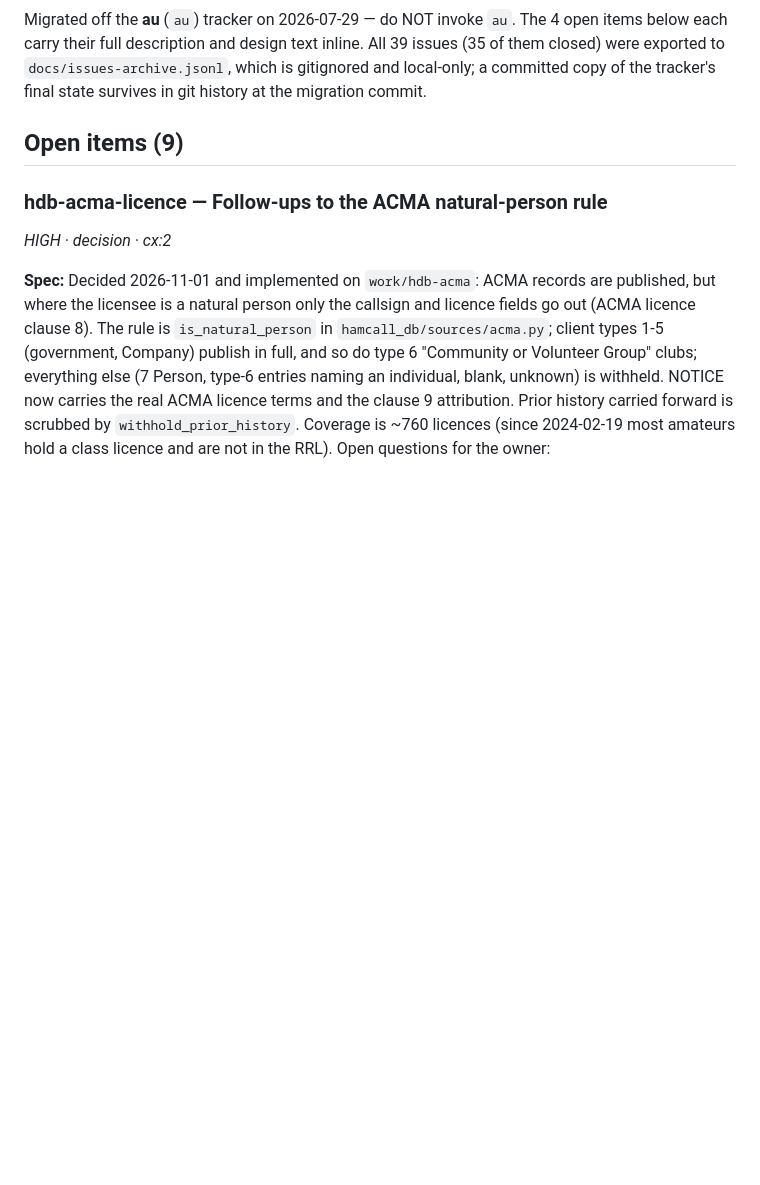
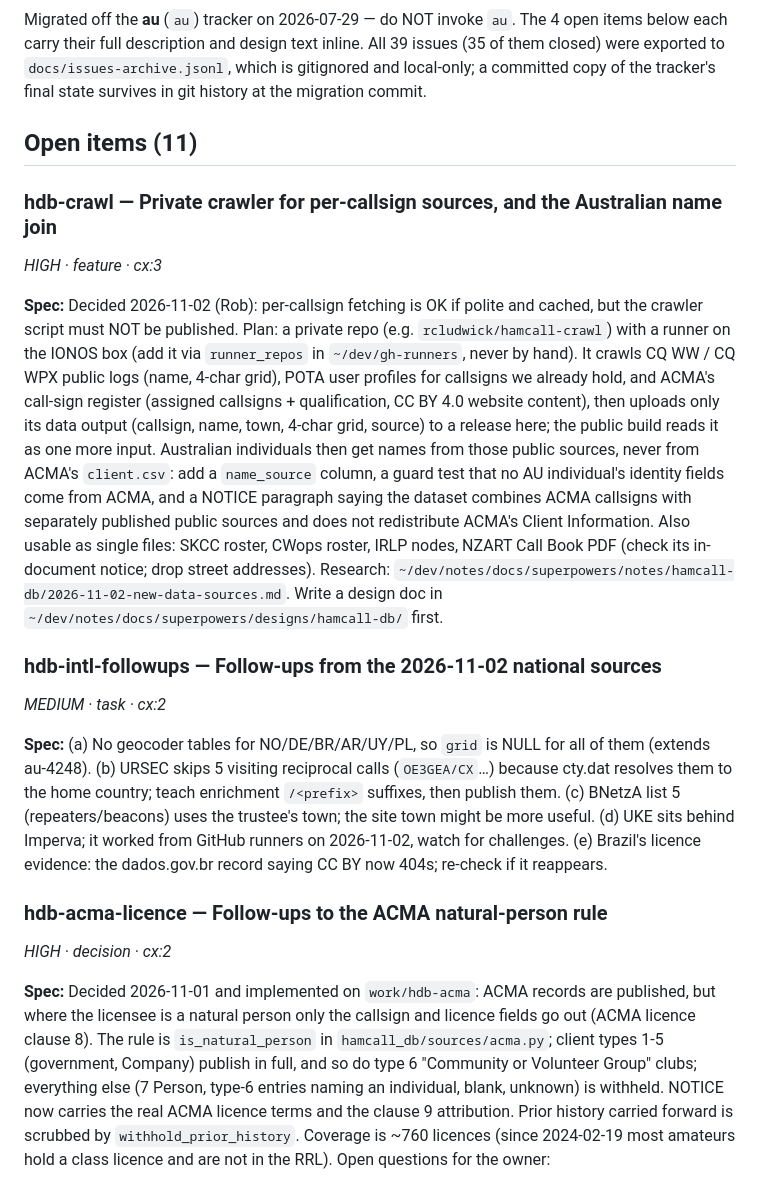
Before and after one commit to rcludwick/hamcall-db, a Markdown page: docs/BACKLOG.md, the part around the change. Drawn GitHub-style; blank space fills up the shorter version.

Commit message:
docs(backlog): private crawler + AU name join; follow-ups from the new national sources

```diff
--- a/docs/BACKLOG.md
+++ b/docs/BACKLOG.md
@@ -12,7 +12,37 @@ inline. All 39 issues (35 of them closed) were exported to
 `docs/issues-archive.jsonl`, which is gitignored and local-only; a committed copy of the
 tracker's final state survives in git history at the migration commit.
 
-## Open items (9)
+## Open items (11)
+
+### hdb-crawl — Private crawler for per-callsign sources, and the Australian name join
+*HIGH · feature · cx:3*
+
+**Spec:** Decided 2026-11-02 (Rob): per-callsign fetching is OK if polite and cached, but
+the crawler script must NOT be published. Plan: a private repo (e.g.
+`rcludwick/hamcall-crawl`) with a runner on the IONOS box (add it via `runner_repos` in
+`~/dev/gh-runners`, never by hand). It crawls CQ WW / CQ WPX public logs (name, 4-char
+grid), POTA user profiles for callsigns we already hold, and ACMA's call-sign register
+(assigned callsigns + qualification, CC BY 4.0 website content), then uploads only its
+data output (callsign, name, town, 4-char grid, source) to a release here; the public
+build reads it as one more input. Australian individuals then get names from those
+public sources, never from ACMA's `client.csv`: add a `name_source` column, a guard test
+that no AU individual's identity fields come from ACMA, and a NOTICE paragraph saying
+the dataset combines ACMA callsigns with separately published public sources and does
+not redistribute ACMA's Client Information. Also usable as single files: SKCC roster,
+CWops roster, IRLP nodes, NZART Call Book PDF (check its in-document notice; drop street
+addresses). Research: `~/dev/notes/docs/superpowers/notes/hamcall-db/2026-11-02-new-data-sources.md`.
+Write a design doc in `~/dev/notes/docs/superpowers/designs/hamcall-db/` first.
+
+### hdb-intl-followups — Follow-ups from the 2026-11-02 national sources
+*MEDIUM · task · cx:2*
+
+**Spec:** (a) No geocoder tables for NO/DE/BR/AR/UY/PL, so `grid` is NULL for all of them
+(extends au-4248). (b) URSEC skips 5 visiting reciprocal calls (`OE3GEA/CX`…) because
+cty.dat resolves them to the home country; teach enrichment `/<prefix>` suffixes, then
+publish them. (c) BNetzA list 5 (repeaters/beacons) uses the trustee's town; the site
+town might be more useful. (d) UKE sits behind Imperva; it worked from GitHub runners on
+2026-11-02, watch for challenges. (e) Brazil's licence evidence: the dados.gov.br record
+saying CC BY now 404s; re-check if it reappears.
 
 ### hdb-acma-licence — Follow-ups to the ACMA natural-person rule
 *HIGH · decision · cx:2*
```
Also changed, not shown: CLAUDE.md (+1 -1 lines).
